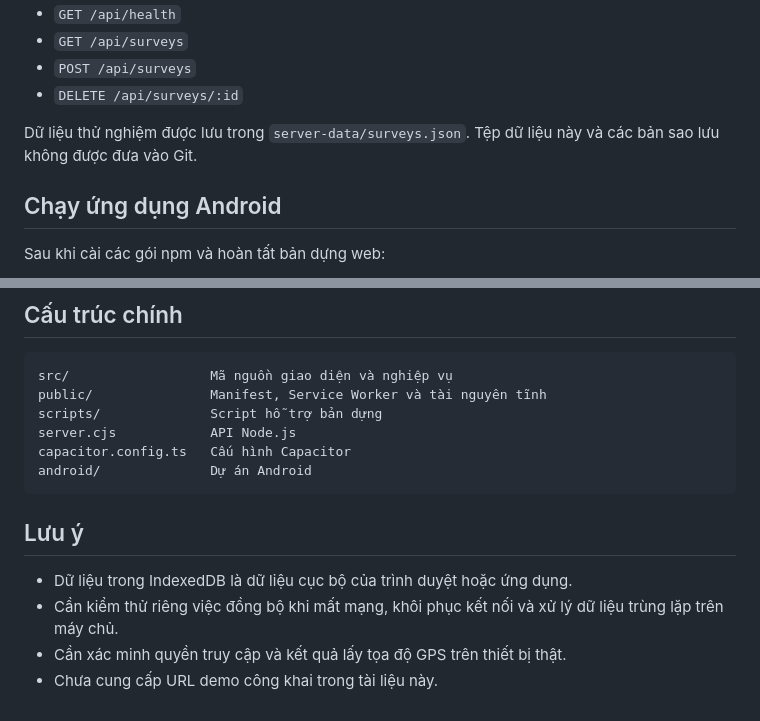
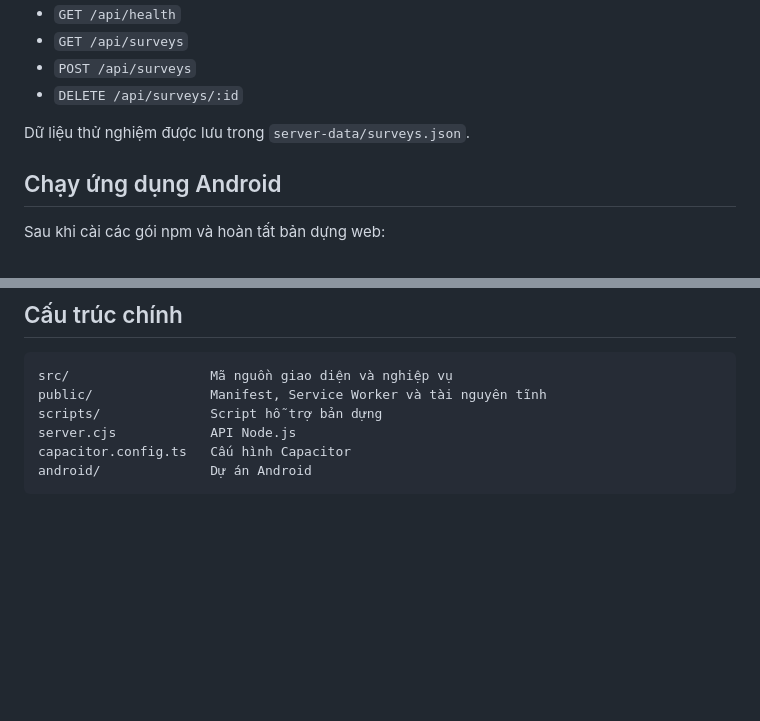
Before and after one commit to nguyenph23ite-rgb/vku-field-survey, a Markdown page: README.md, 2 parts joined by grey strips. Drawn GitHub-style; blank space fills up the shorter version.

Commit message:
Update README to remove unnecessary notes
Removed notes about IndexedDB data handling and demo URL.

````diff
--- a/README.md
+++ b/README.md
@@ -74,7 +74,6 @@ API hiện có các đường dẫn:
 - `DELETE /api/surveys/:id`
 
 Dữ liệu thử nghiệm được lưu trong `server-data/surveys.json`.
-Tệp dữ liệu này và các bản sao lưu không được đưa vào Git.
 
 ## Chạy ứng dụng Android
 
@@ -107,11 +106,3 @@ server.cjs            API Node.js
 capacitor.config.ts   Cấu hình Capacitor
 android/              Dự án Android
 ```
-
-## Lưu ý
-
-- Dữ liệu trong IndexedDB là dữ liệu cục bộ của trình duyệt hoặc ứng dụng.
-- Cần kiểm thử riêng việc đồng bộ khi mất mạng, khôi phục kết nối và xử lý
-  dữ liệu trùng lặp trên máy chủ.
-- Cần xác minh quyền truy cập và kết quả lấy tọa độ GPS trên thiết bị thật.
-- Chưa cung cấp URL demo công khai trong tài liệu này.
````
